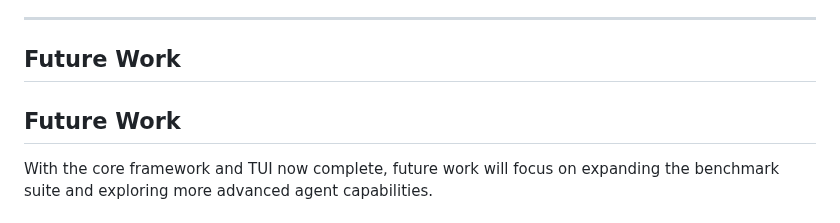
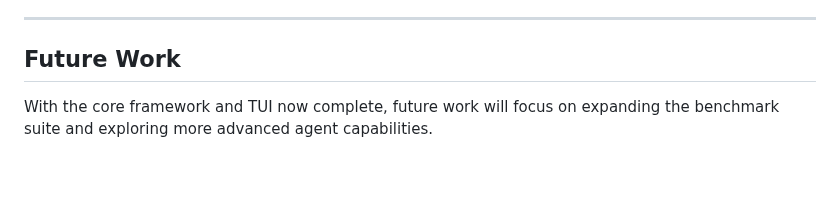
Before and after one commit to gist-rs/reev, a Markdown page: PLAN.md, the part around one of its changes. Rendered like a GitHub page; blank space fills up the shorter version.

```diff
--- a/PLAN.md
+++ b/PLAN.md
@@ -42,8 +42,6 @@ The foundational work for the `reev` framework is complete and has been validate
 
 ## Future Work
 
-## Future Work
-
 With the core framework and TUI now complete, future work will focus on expanding the benchmark suite and exploring more advanced agent capabilities.
 
 ### Advanced Observability
```
Also changed, not shown: other parts of PLAN.md (+1 -1 lines).
